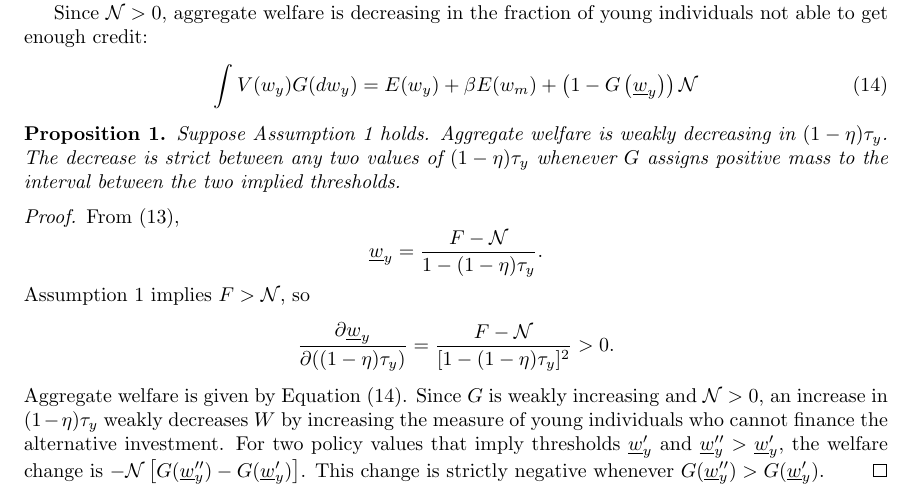
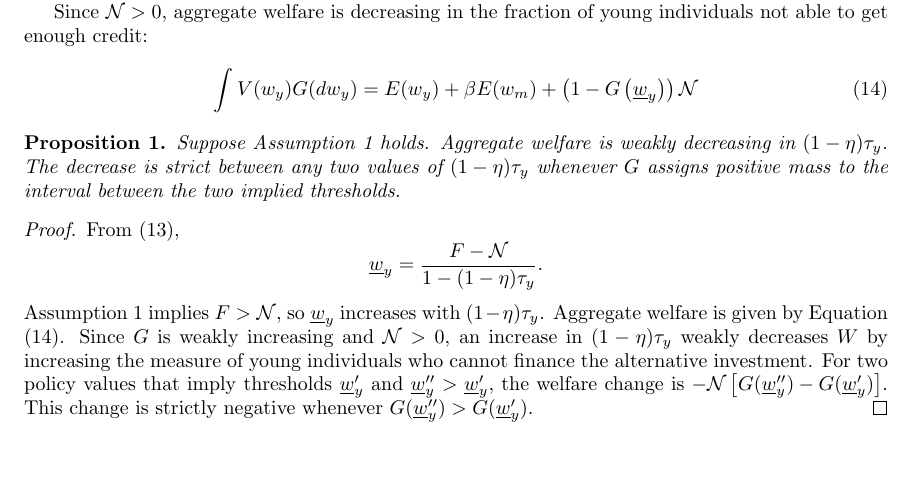
Before and after one commit to oliverpardo1979/Endogenous-borrowing-constraints-03, a LaTeX paper (main.tex): part of page 4 of 6, cut so that both start at the same text, the shorter picture padded with empty space. Compiled offline with pdfLaTeX.

Commit message:
Simplify welfare proposition proof

```diff
--- a/main.tex
+++ b/main.tex
@@ -189,11 +189,7 @@ From (\ref{eq:nthreshold}),
 \[
 \underline w_y=\frac{F-\mathcal{N}}{1-(1-\eta)\tau_y}.
 \]
-Assumption \ref{Assump1} implies $F>\mathcal{N}$, so
-\[
-\frac{\partial \underline w_y}{\partial ((1-\eta)\tau_y)}
-=\frac{F-\mathcal{N}}{[1-(1-\eta)\tau_y]^2}>0.
-\]
+Assumption \ref{Assump1} implies $F>\mathcal{N}$, so $\underline w_y$ increases with $(1-\eta)\tau_y$.
 Aggregate welfare is given by Equation (\ref{eq:aggW}). Since $G$ is weakly increasing and $\mathcal{N}>0$, an increase in $(1-\eta)\tau_y$ weakly decreases $W$ by increasing the measure of young individuals who cannot finance the alternative investment. For two policy values that imply thresholds $\underline w_y'$ and $\underline w_y''>\underline w_y'$, the welfare change is $-\mathcal{N}\left[G(\underline w_y'')-G(\underline w_y')\right]$. This change is strictly negative whenever $G(\underline w_y'')>G(\underline w_y')$.
 \end{proof}
 
```
